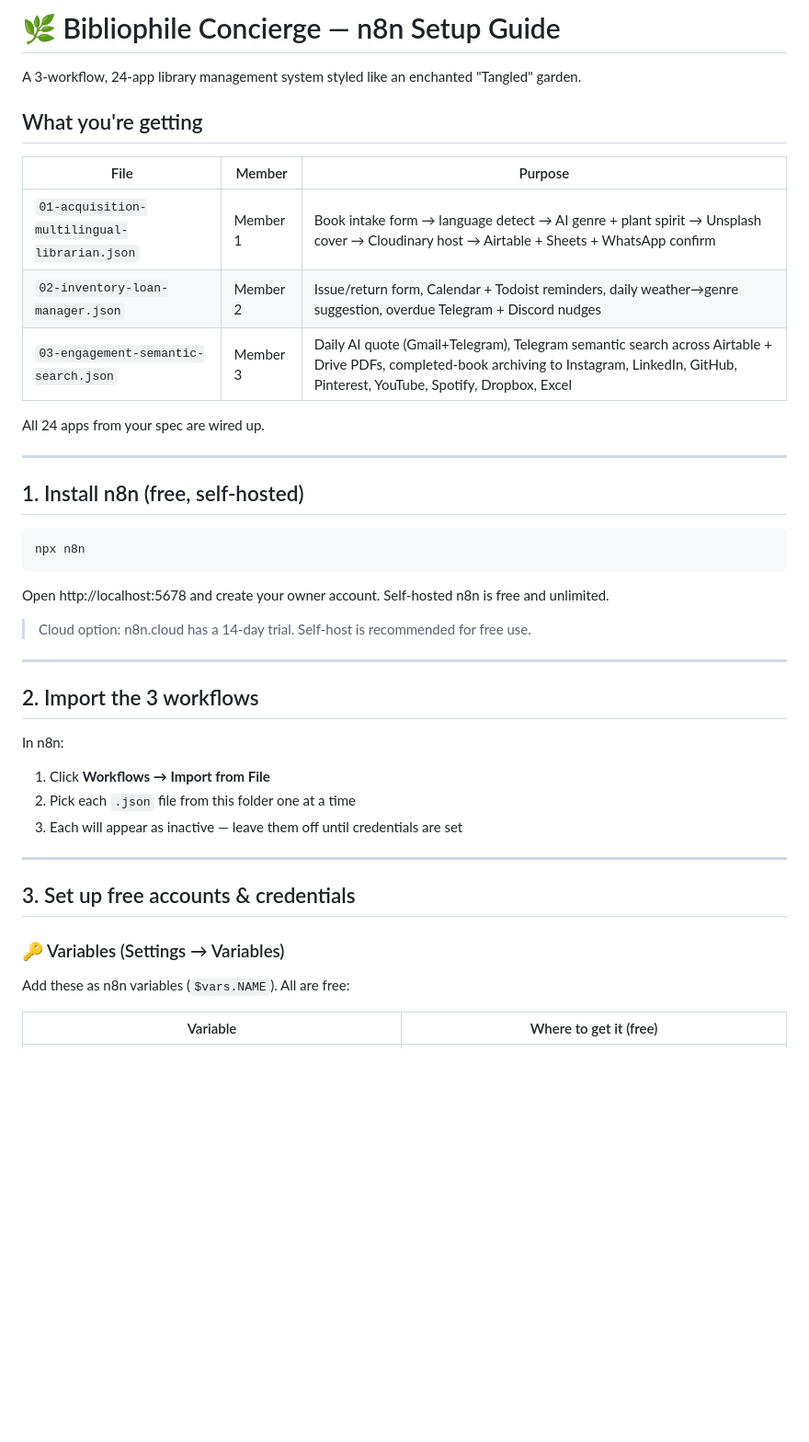
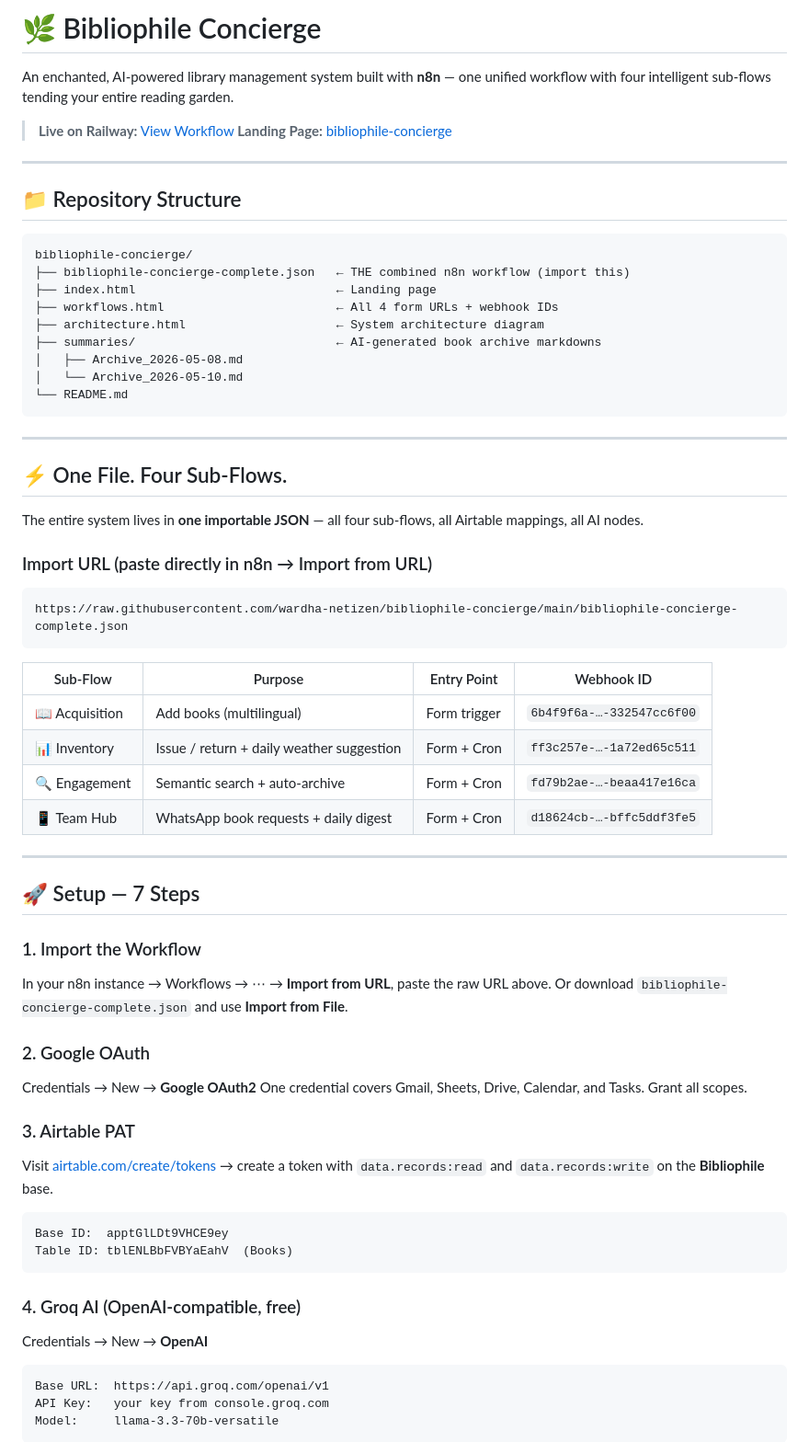
Before and after one commit to wardha-netizen/bibliophile-concierge, a Markdown page: README.md, the part around one of its changes. Shown at 92% size. Rendered like a GitHub page; blank space fills up the shorter version.

Commit message:
📝 Rewrite README: clean setup guide, all 4 form URLs, schema table, full tech stack

````diff
--- a/README.md
+++ b/README.md
@@ -1,43 +1,71 @@
-# 🌿 Bibliophile Concierge — n8n Setup Guide
+# 🌿 Bibliophile Concierge
 
-A 3-workflow, 24-app library management system styled like an enchanted "Tangled" garden.
+An enchanted, AI-powered library management system built with **n8n** — one unified workflow with four intelligent sub-flows tending your entire reading garden.
 
-## What you're getting
-
-| File | Member | Purpose |
-|------|--------|---------|
-| `01-acquisition-multilingual-librarian.json` | Member 1 | Book intake form → language detect → AI genre + plant spirit → Unsplash cover → Cloudinary host → Airtable + Sheets + WhatsApp confirm |
-| `02-inventory-loan-manager.json` | Member 2 | Issue/return form, Calendar + Todoist reminders, daily weather→genre suggestion, overdue Telegram + Discord nudges |
-| `03-engagement-semantic-search.json` | Member 3 | Daily AI quote (Gmail+Telegram), Telegram semantic search across Airtable + Drive PDFs, completed-book archiving to Instagram, LinkedIn, GitHub, Pinterest, YouTube, Spotify, Dropbox, Excel |
-
-All 24 apps from your spec are wired up.
+> **Live on Railway:** [View Workflow](https://n8n-production-a7830.up.railway.app/workflow/M25bDNquM81jUjQh)
+> **Landing Page:** [bibliophile-concierge](https://github.com/wardha-netizen/bibliophile-concierge)
 
 ---
 
-## 1. Install n8n (free, self-hosted)
+## 📁 Repository Structure
 
-```bash
-npx n8n
 ```
-Open http://localhost:5678 and create your owner account. Self-hosted n8n is free and unlimited.
-
-> Cloud option: n8n.cloud has a 14-day trial. Self-host is recommended for free use.
+bibliophile-concierge/
+├── bibliophile-concierge-complete.json   ← THE combined n8n workflow (import this)
+├── index.html                            ← Landing page
+├── workflows.html                        ← All 4 form URLs + webhook IDs
+├── architecture.html                     ← System architecture diagram
+├── summaries/                            ← AI-generated book archive markdowns
+│   ├── Archive_2026-05-08.md
+│   └── Archive_2026-05-10.md
+└── README.md
+```
 
 ---
 
-## 2. Import the 3 workflows
+## ⚡ One File. Four Sub-Flows.
 
-In n8n:
-1. Click **Workflows → Import from File**
-2. Pick each `.json` file from this folder one at a time
-3. Each will appear as inactive — leave them off until credentials are set
+The entire system lives in **one importable JSON** — all four sub-flows, all Airtable mappings, all AI nodes.
+
+### Import URL (paste directly in n8n → Import from URL)
+
+```
+https://raw.githubusercontent.com/wardha-netizen/bibliophile-concierge/main/bibliophile-concierge-complete.json
+```
+
+| Sub-Flow | Purpose | Entry Point | Webhook ID |
+|---|---|---|---|
+| 📖 Acquisition | Add books (multilingual) | Form trigger | `6b4f9f6a-…-332547cc6f00` |
+| 📊 Inventory | Issue / return + daily weather suggestion | Form + Cron | `ff3c257e-…-1a72ed65c511` |
+| 🔍 Engagement | Semantic search + auto-archive | Form + Cron | `fd79b2ae-…-beaa417e16ca` |
+| 📱 Team Hub | WhatsApp book requests + daily digest | Form + Cron | `d18624cb-…-bffc5ddf3fe5` |
 
 ---
 
-## 3. Set up free accounts & credentials
+## 🚀 Setup — 7 Steps
 
-### 🔑 Variables (Settings → Variables)
+### 1. Import the Workflow
+In your n8n instance → Workflows → ⋯ → **Import from URL**, paste the raw URL above.
+Or download `bibliophile-concierge-complete.json` and use **Import from File**.
 
-Add these as n8n variables (`$vars.NAME`). All are free:
+### 2. Google OAuth
+Credentials → New → **Google OAuth2**
+One credential covers Gmail, Sheets, Drive, Calendar, and Tasks. Grant all scopes.
 
-| Variable | Where to get it (free) |
+### 3. Airtable PAT
+Visit [airtable.com/create/tokens](https://airtable.com/create/tokens) → create a token with `data.records:read` and `data.records:write` on the **Bibliophile** base.
+
+```
+Base ID:  apptGlLDt9VHCE9ey
+Table ID: tblENLBbFVBYaEahV  (Books)
+```
+
+### 4. Groq AI (OpenAI-compatible, free)
+Credentials → New → **OpenAI**
+
+```
+Base URL:  https://api.groq.com/openai/v1
+API Key:   your key from console.groq.com
+Model:     llama-3.3-70b-versatile
+```
+
````
Also changed, not shown: other parts of README.md (+52 -85 lines).
